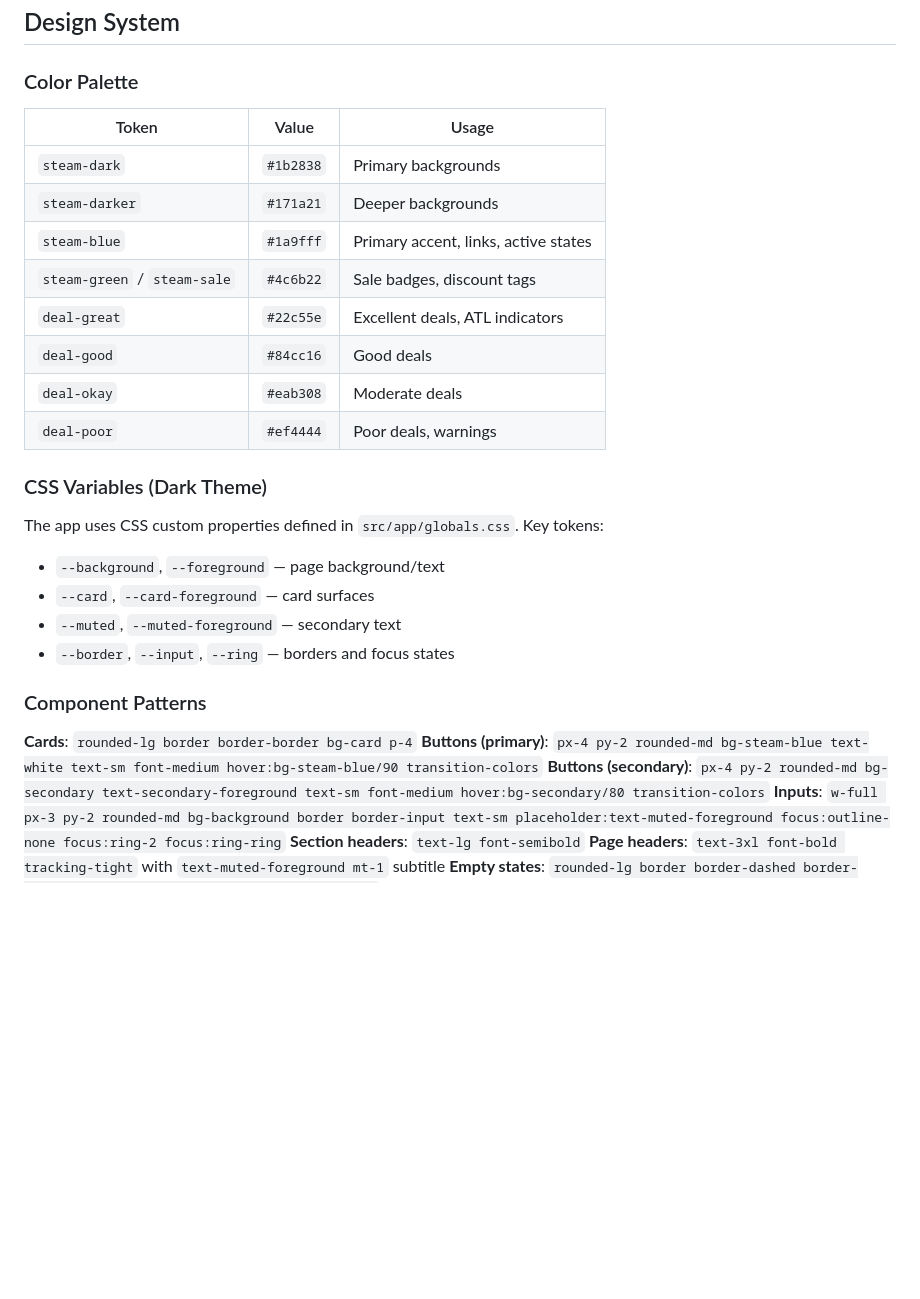
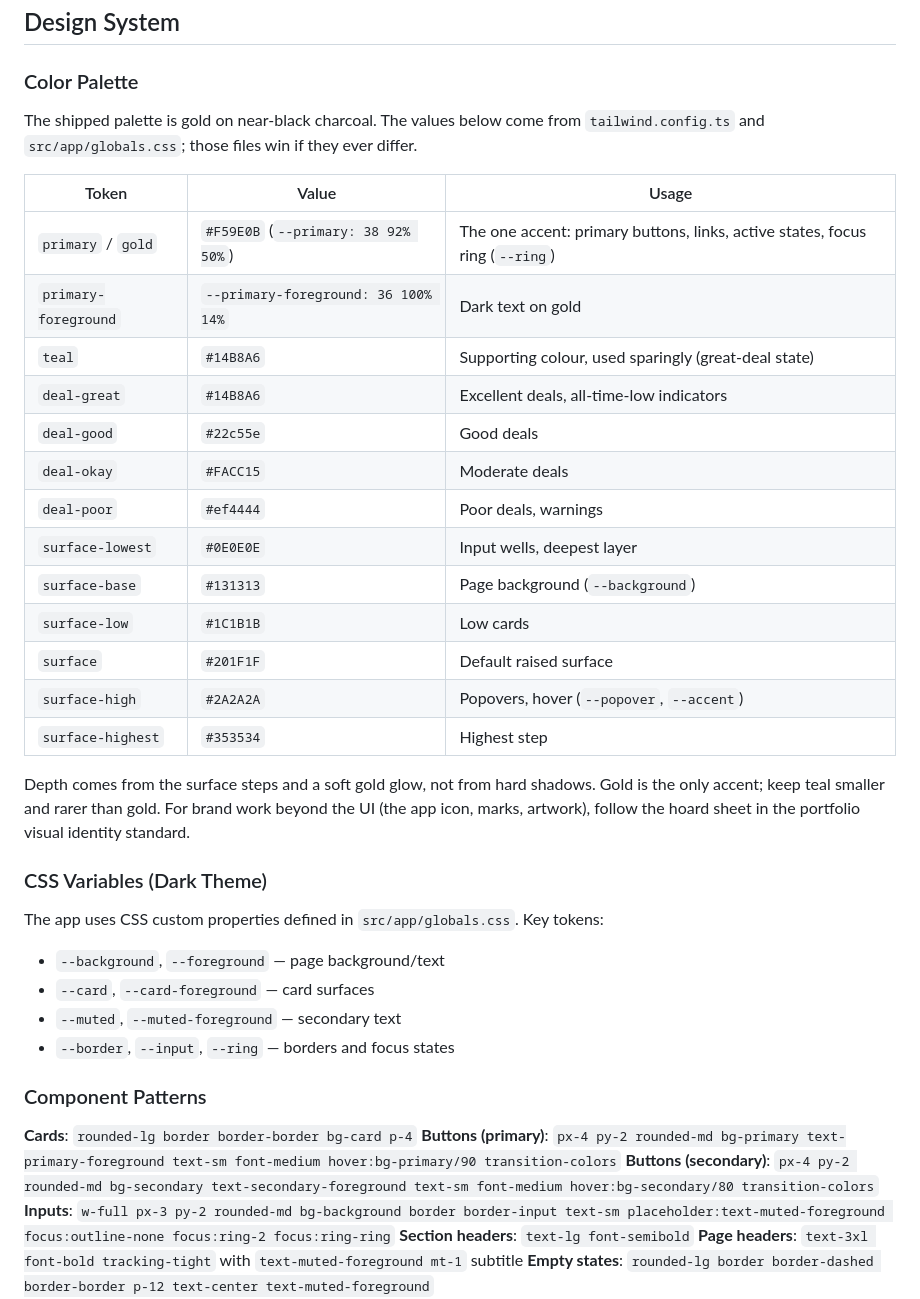
Before and after one commit to smithadifd/hoard, a Markdown page: .claude/agents/ui-builder.md, the part around the change. Rendered like a GitHub page; blank space fills up the shorter version.

Commit message:
docs: replace the Steam palette in the ui-builder agent (#459)
The agent still described the old Steam-blue palette. It now lists the
shipped gold-on-charcoal tokens from tailwind.config.ts and globals.css,
and the primary button pattern uses bg-primary.


Claude-Session: https://claude.ai/code/session_01FFMHaRuATReoqAfRJyNKj5

Co-authored-by: Claude Opus 5.5 <noreply@anthropic.com>

```diff
--- a/.claude/agents/ui-builder.md
+++ b/.claude/agents/ui-builder.md
@@ -22,16 +22,28 @@ You are the UI builder agent for **Hoard**, a self-hosted game deal tracker. You
 
 ### Color Palette
 
+The shipped palette is gold on near-black charcoal. The values below come from
+`tailwind.config.ts` and `src/app/globals.css`; those files win if they ever differ.
+
 | Token | Value | Usage |
 |-------|-------|-------|
-| `steam-dark` | `#1b2838` | Primary backgrounds |
-| `steam-darker` | `#171a21` | Deeper backgrounds |
-| `steam-blue` | `#1a9fff` | Primary accent, links, active states |
-| `steam-green` / `steam-sale` | `#4c6b22` | Sale badges, discount tags |
-| `deal-great` | `#22c55e` | Excellent deals, ATL indicators |
-| `deal-good` | `#84cc16` | Good deals |
-| `deal-okay` | `#eab308` | Moderate deals |
+| `primary` / `gold` | `#F59E0B` (`--primary: 38 92% 50%`) | The one accent: primary buttons, links, active states, focus ring (`--ring`) |
+| `primary-foreground` | `--primary-foreground: 36 100% 14%` | Dark text on gold |
+| `teal` | `#14B8A6` | Supporting colour, used sparingly (great-deal state) |
+| `deal-great` | `#14B8A6` | Excellent deals, all-time-low indicators |
+| `deal-good` | `#22c55e` | Good deals |
+| `deal-okay` | `#FACC15` | Moderate deals |
 | `deal-poor` | `#ef4444` | Poor deals, warnings |
+| `surface-lowest` | `#0E0E0E` | Input wells, deepest layer |
+| `surface-base` | `#131313` | Page background (`--background`) |
+| `surface-low` | `#1C1B1B` | Low cards |
+| `surface` | `#201F1F` | Default raised surface |
+| `surface-high` | `#2A2A2A` | Popovers, hover (`--popover`, `--accent`) |
+| `surface-highest` | `#353534` | Highest step |
+
+Depth comes from the surface steps and a soft gold glow, not from hard shadows. Gold is the
+only accent; keep teal smaller and rarer than gold. For brand work beyond the UI (the app icon,
+marks, artwork), follow the hoard sheet in the portfolio visual identity standard.
 
 ### CSS Variables (Dark Theme)
 
@@ -44,7 +56,7 @@ The app uses CSS custom properties defined in `src/app/globals.css`. Key tokens:
 ### Component Patterns
 
 **Cards**: `rounded-lg border border-border bg-card p-4`
-**Buttons (primary)**: `px-4 py-2 rounded-md bg-steam-blue text-white text-sm font-medium hover:bg-steam-blue/90 transition-colors`
+**Buttons (primary)**: `px-4 py-2 rounded-md bg-primary text-primary-foreground text-sm font-medium hover:bg-primary/90 transition-colors`
 **Buttons (secondary)**: `px-4 py-2 rounded-md bg-secondary text-secondary-foreground text-sm font-medium hover:bg-secondary/80 transition-colors`
 **Inputs**: `w-full px-3 py-2 rounded-md bg-background border border-input text-sm placeholder:text-muted-foreground focus:outline-none focus:ring-2 focus:ring-ring`
 **Section headers**: `text-lg font-semibold`
```
